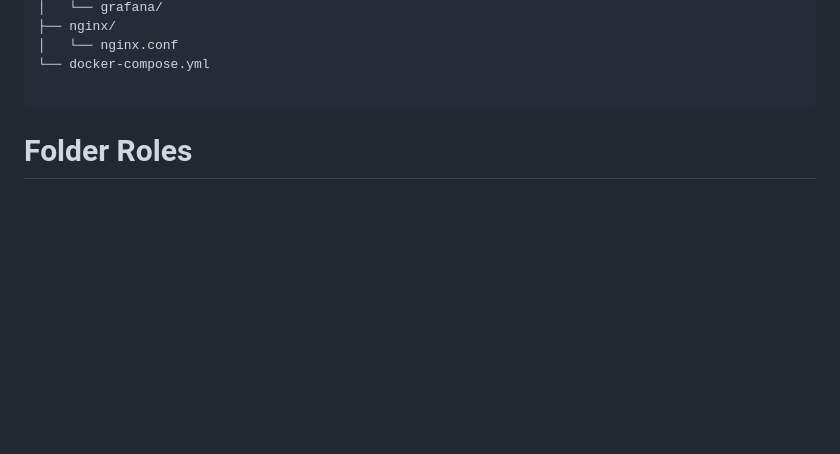
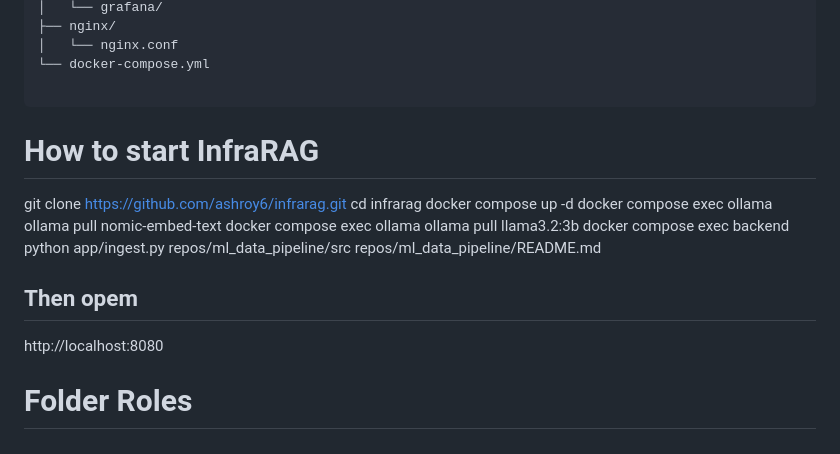
Before and after one commit to ashroy6/infrarag, a Markdown page: readme.MD, the part around the change. Rendered like a GitHub page; blank space fills up the shorter version.

````diff
--- a/readme.MD
+++ b/readme.MD
@@ -128,6 +128,17 @@ infrarag/
 
 ```
 
+# How to start InfraRAG
+
+git clone https://github.com/ashroy6/infrarag.git
+cd infrarag
+docker compose up -d
+docker compose exec ollama ollama pull nomic-embed-text
+docker compose exec ollama ollama pull llama3.2:3b
+docker compose exec backend python app/ingest.py repos/ml_data_pipeline/src repos/ml_data_pipeline/README.md
+
+## Then opem
+http://localhost:8080
 
 # Folder Roles
 
````
